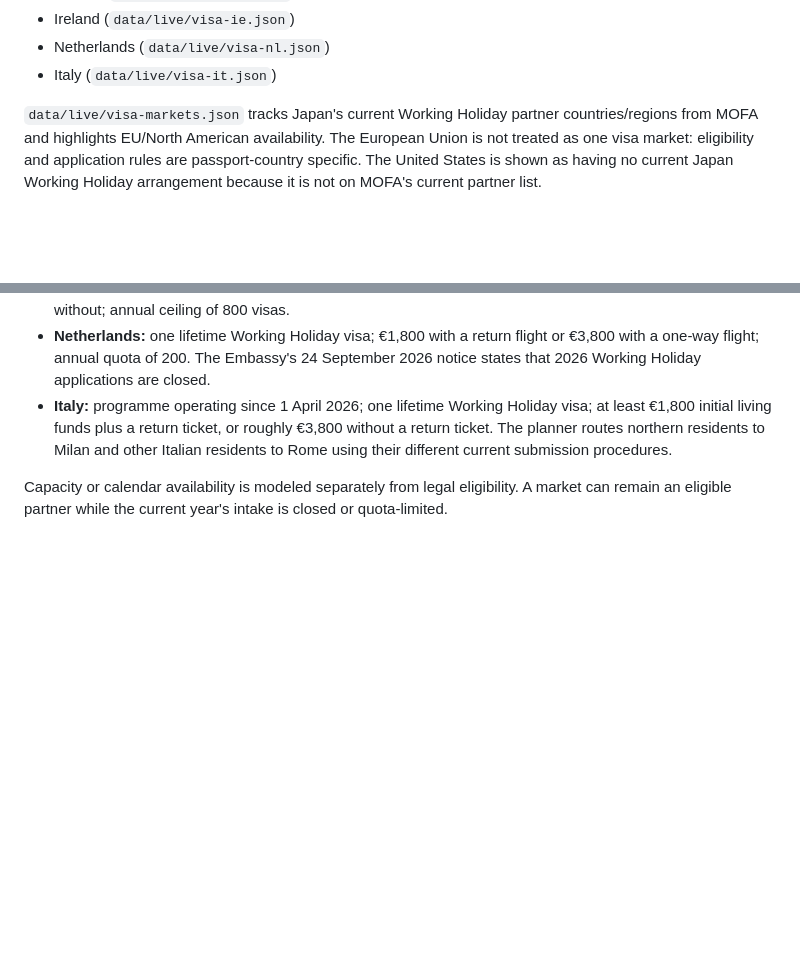
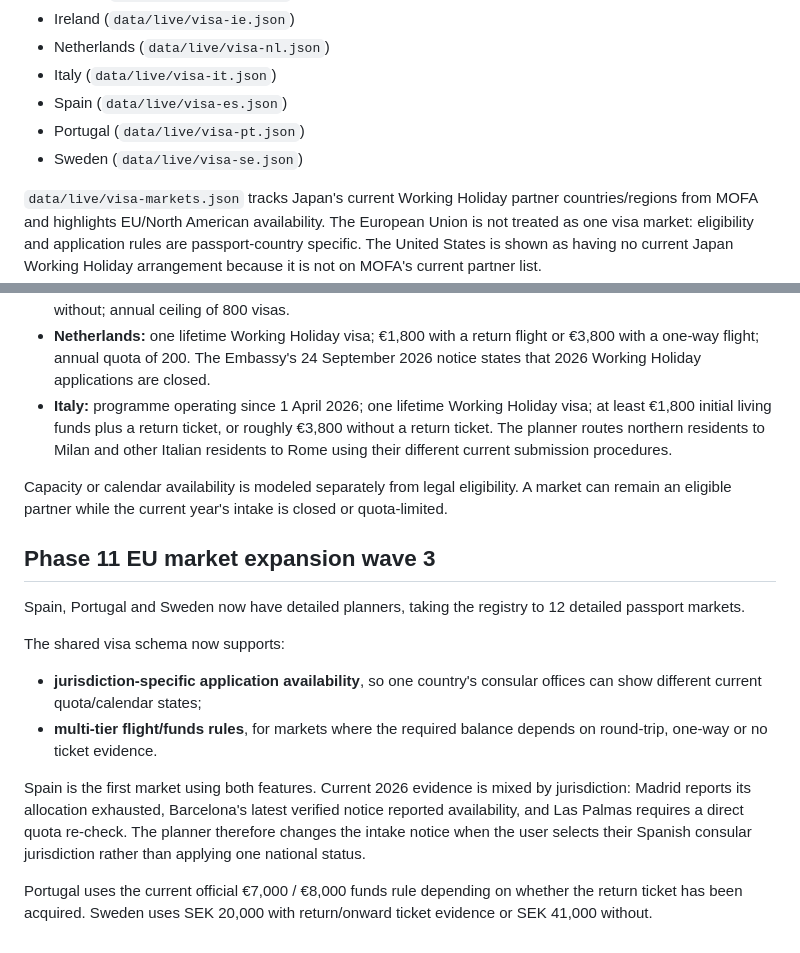
Before and after one commit to JulianPJ/jwhv-hub, a Markdown page: README.md, 2 parts joined by grey strips. Drawn GitHub-style; blank space fills up the shorter version.

Commit message:
Document EU market expansion wave 3

```diff
--- a/README.md
+++ b/README.md
@@ -178,6 +178,9 @@ Current detailed planners:
 - Ireland (`data/live/visa-ie.json`)
 - Netherlands (`data/live/visa-nl.json`)
 - Italy (`data/live/visa-it.json`)
+- Spain (`data/live/visa-es.json`)
+- Portugal (`data/live/visa-pt.json`)
+- Sweden (`data/live/visa-se.json`)
 
 `data/live/visa-markets.json` tracks Japan's current Working Holiday partner countries/regions from MOFA and highlights EU/North American availability. The European Union is not treated as one visa market: eligibility and application rules are passport-country specific. The United States is shown as having no current Japan Working Holiday arrangement because it is not on MOFA's current partner list.
 
@@ -222,3 +225,16 @@ Ireland, the Netherlands and Italy now have detailed country-specific planners.
 - **Italy:** programme operating since 1 April 2026; one lifetime Working Holiday visa; at least €1,800 initial living funds plus a return ticket, or roughly €3,800 without a return ticket. The planner routes northern residents to Milan and other Italian residents to Rome using their different current submission procedures.
 
 Capacity or calendar availability is modeled separately from legal eligibility. A market can remain an eligible partner while the current year's intake is closed or quota-limited.
+
+
+## Phase 11 EU market expansion wave 3
+
+Spain, Portugal and Sweden now have detailed planners, taking the registry to 12 detailed passport markets.
+
+The shared visa schema now supports:
+- **jurisdiction-specific application availability**, so one country's consular offices can show different current quota/calendar states;
+- **multi-tier flight/funds rules**, for markets where the required balance depends on round-trip, one-way or no ticket evidence.
+
+Spain is the first market using both features. Current 2026 evidence is mixed by jurisdiction: Madrid reports its allocation exhausted, Barcelona's latest verified notice reported availability, and Las Palmas requires a direct quota re-check. The planner therefore changes the intake notice when the user selects their Spanish consular jurisdiction rather than applying one national status.
+
+Portugal uses the current official €7,000 / €8,000 funds rule depending on whether the return ticket has been acquired. Sweden uses SEK 20,000 with return/onward ticket evidence or SEK 41,000 without.
```
